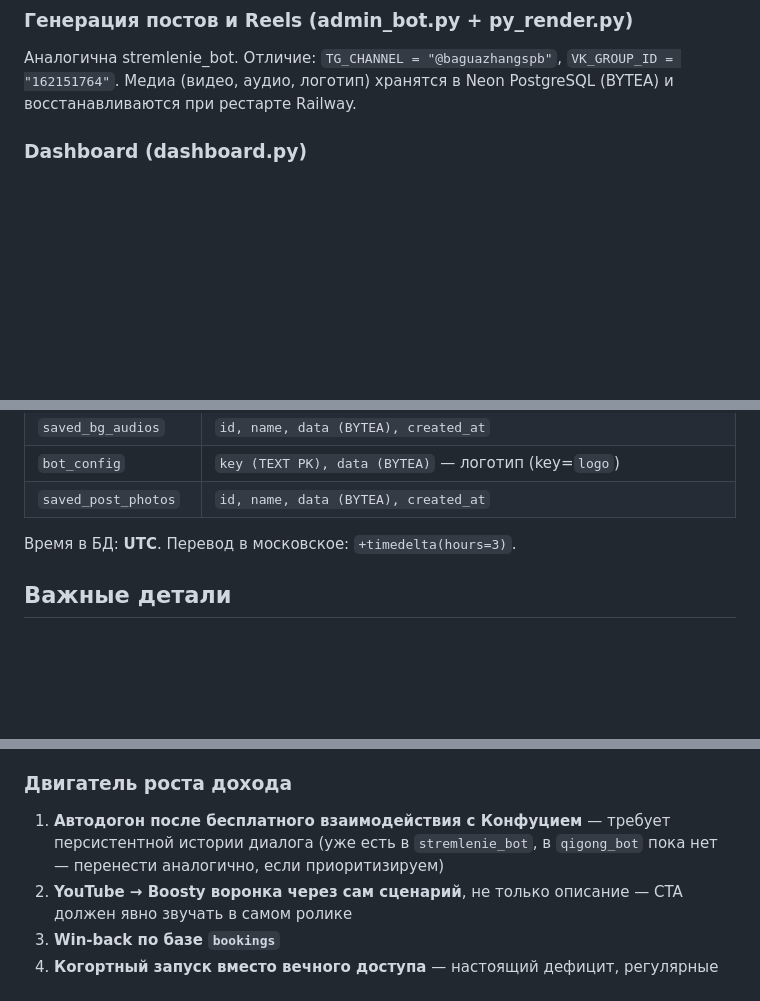
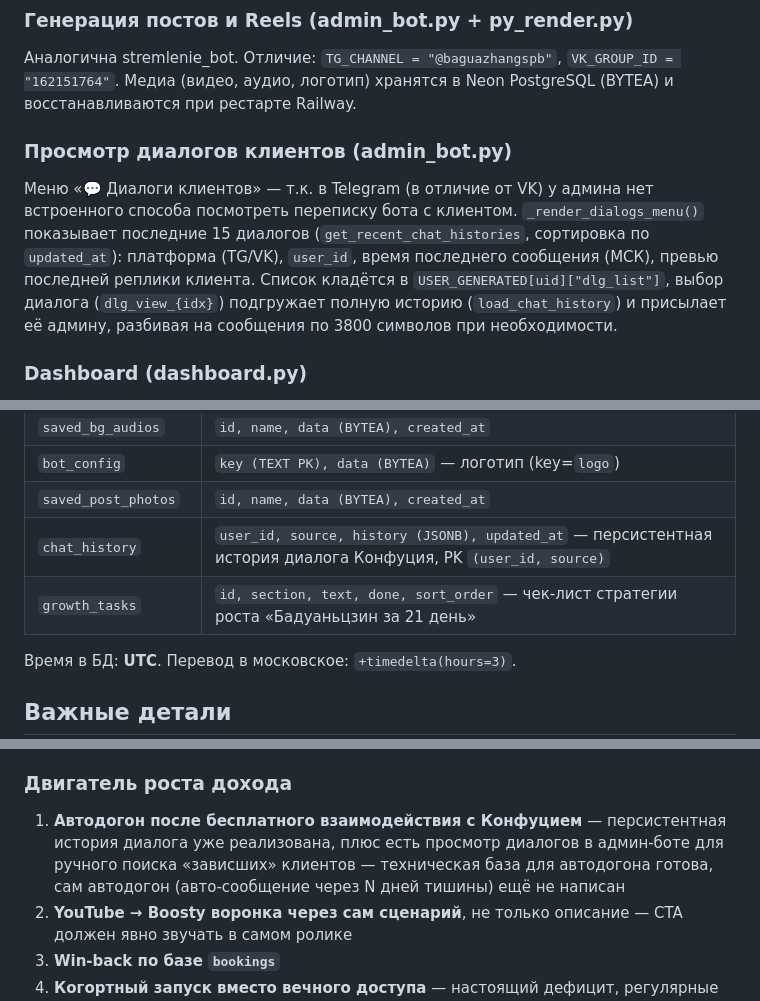
Before and after one commit to borulkosergej4-cmyk/qigong_bot, a Markdown page: CLAUDE.md, 3 parts joined by grey strips. Rendered like a GitHub page; blank space fills up the shorter version.

Commit message:
docs: actualize CLAUDE.md — persistent chat history and dialogs viewer already shipped
The "Двигатель роста дохода" section still claimed persistent history
was missing after fa26643 implemented it, and the client dialogs
viewer (b1af13f) plus the chat_history/growth_tasks tables were
undocumented in the architecture and DB sections.

Co-Authored-By: Claude Sonnet 5 <noreply@anthropic.com>

```diff
--- a/CLAUDE.md
+++ b/CLAUDE.md
@@ -87,6 +89,11 @@ python vk_bot.py                   # только VK (Конфуций)
 
 Аналогична stremlenie_bot. Отличие: `TG_CHANNEL = "@baguazhangspb"`, `VK_GROUP_ID = "162151764"`.
 Медиа (видео, аудио, логотип) хранятся в Neon PostgreSQL (BYTEA) и восстанавливаются при рестарте Railway.
+
+### Просмотр диалогов клиентов (admin_bot.py)
+
+Меню «💬 Диалоги клиентов» — т.к. в Telegram (в отличие от VK) у админа нет встроенного способа посмотреть переписку бота с клиентом.
+`_render_dialogs_menu()` показывает последние 15 диалогов (`get_recent_chat_histories`, сортировка по `updated_at`): платформа (TG/VK), `user_id`, время последнего сообщения (МСК), превью последней реплики клиента. Список кладётся в `USER_GENERATED[uid]["dlg_list"]`, выбор диалога (`dlg_view_{idx}`) подгружает полную историю (`load_chat_history`) и присылает её админу, разбивая на сообщения по 3800 символов при необходимости.
 
 ### Dashboard (dashboard.py)
 
@@ -124,6 +131,8 @@ FastAPI, HTTP Basic Auth. Логин: `$DASHBOARD_USERNAME` (дефолт: `admi
 | `saved_bg_audios` | `id, name, data (BYTEA), created_at` |
 | `bot_config` | `key (TEXT PK), data (BYTEA)` — логотип (key=`logo`) |
 | `saved_post_photos` | `id, name, data (BYTEA), created_at` |
+| `chat_history` | `user_id, source, history (JSONB), updated_at` — персистентная история диалога Конфуция, PK `(user_id, source)` |
+| `growth_tasks` | `id, section, text, done, sort_order` — чек-лист стратегии роста «Бадуаньцзин за 21 день» |
 
 Время в БД: **UTC**. Перевод в московское: `+timedelta(hours=3)`.
 
@@ -182,7 +193,7 @@ Railway иногда добавляет невидимые символы. Вс
 10. Кросс-промо со студией «Стремление» — общий клуб, общая аудитория, разные направления
 
 ### Двигатель роста дохода
-1. **Автодогон после бесплатного взаимодействия с Конфуцием** — требует персистентной истории диалога (уже есть в `stremlenie_bot`, в `qigong_bot` пока нет — перенести аналогично, если приоритизируем)
+1. **Автодогон после бесплатного взаимодействия с Конфуцием** — персистентная история диалога уже реализована, плюс есть просмотр диалогов в админ-боте для ручного поиска «зависших» клиентов — техническая база для автодогона готова, сам автодогон (авто-сообщение через N дней тишины) ещё не написан
 2. **YouTube → Boosty воронка через сам сценарий**, не только описание — CTA должен явно звучать в самом ролике
 3. **Win-back по базе `bookings`**
 4. **Когортный запуск вместо вечного доступа** — настоящий дефицит, регулярные всплески выручки
```
Also changed, not shown: other parts of CLAUDE.md (+5 -1 lines).
